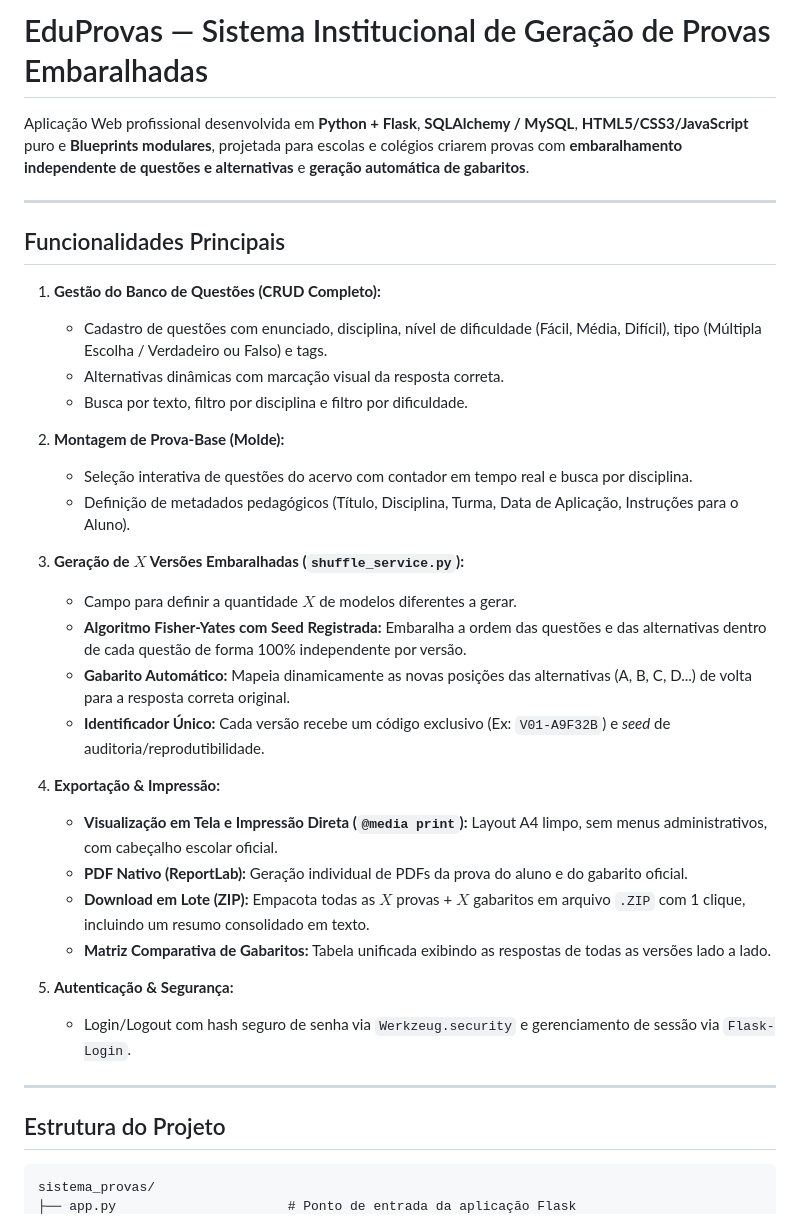
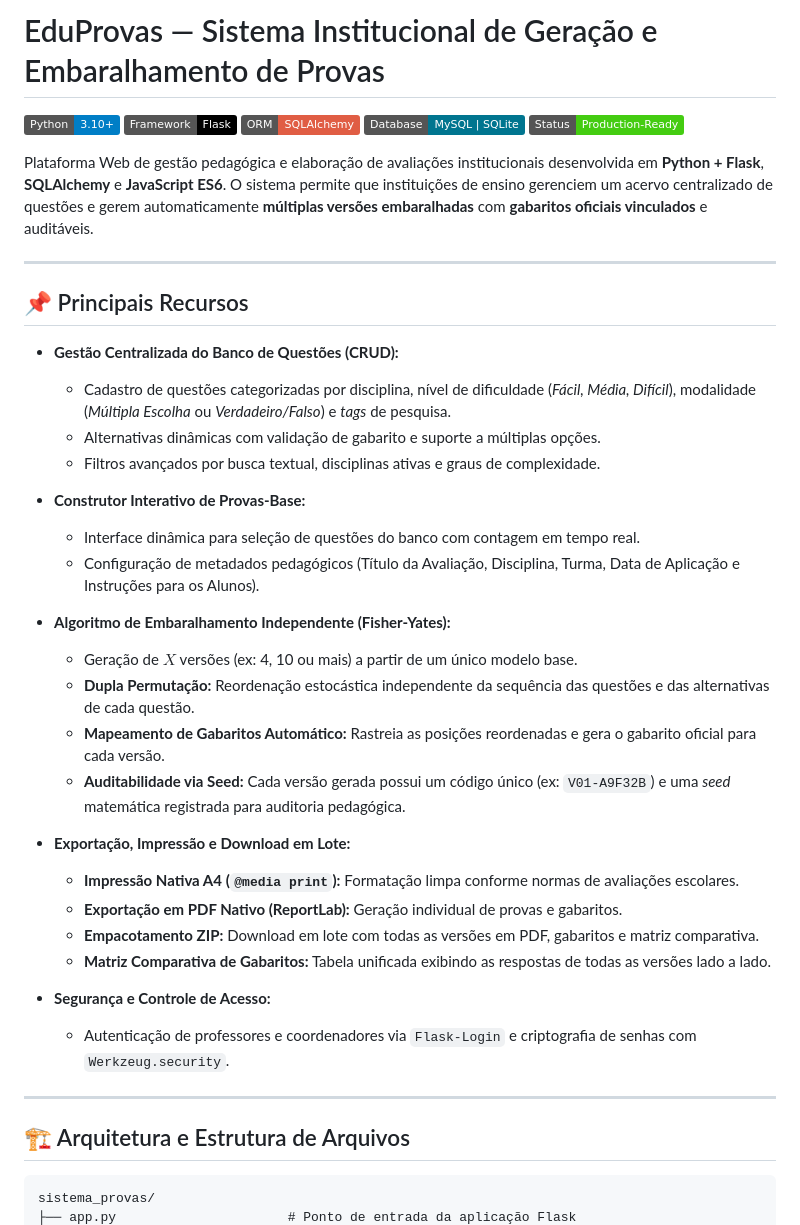
Before and after one commit to Matheus-Jaco/Sistema-Provas-AFS, a Markdown page: README.md, the part around one of its changes. Rendered like a GitHub page; badges without logos.

Commit message:
docs: atualizar README.md com documentação completa e badges profissionais

````diff
--- a/README.md
+++ b/README.md
@@ -1,38 +1,44 @@
-# EduProvas — Sistema Institucional de Geração de Provas Embaralhadas
+# EduProvas — Sistema Institucional de Geração e Embaralhamento de Provas
 
-Aplicação Web profissional desenvolvida em **Python + Flask**, **SQLAlchemy / MySQL**, **HTML5/CSS3/JavaScript** puro e **Blueprints modulares**, projetada para escolas e colégios criarem provas com **embaralhamento independente de questões e alternativas** e **geração automática de gabaritos**.
+![Python](https://img.shields.io/badge/Python-3.10%2B-blue?logo=python&logoColor=white)
+![Flask](https://img.shields.io/badge/Framework-Flask-000000?logo=flask&logoColor=white)
+![SQLAlchemy](https://img.shields.io/badge/ORM-SQLAlchemy-red)
+![Database](https://img.shields.io/badge/Database-MySQL%20%7C%20SQLite-00758F?logo=mysql&logoColor=white)
+![Status](https://img.shields.io/badge/Status-Production--Ready-brightgreen)
+
+Plataforma Web de gestão pedagógica e elaboração de avaliações institucionais desenvolvida em **Python + Flask**, **SQLAlchemy** e **JavaScript ES6**. O sistema permite que instituições de ensino gerenciem um acervo centralizado de questões e gerem automaticamente **múltiplas versões embaralhadas** com **gabaritos oficiais vinculados** e auditáveis.
 
 ---
 
-## Funcionalidades Principais
+## 📌 Principais Recursos
 
-1. **Gestão do Banco de Questões (CRUD Completo):**
-   - Cadastro de questões com enunciado, disciplina, nível de dificuldade (Fácil, Média, Difícil), tipo (Múltipla Escolha / Verdadeiro ou Falso) e tags.
-   - Alternativas dinâmicas com marcação visual da resposta correta.
-   - Busca por texto, filtro por disciplina e filtro por dificuldade.
+- **Gestão Centralizada do Banco de Questões (CRUD):**
+  - Cadastro de questões categorizadas por disciplina, nível de dificuldade (*Fácil, Média, Difícil*), modalidade (*Múltipla Escolha* ou *Verdadeiro/Falso*) e *tags* de pesquisa.
+  - Alternativas dinâmicas com validação de gabarito e suporte a múltiplas opções.
+  - Filtros avançados por busca textual, disciplinas ativas e graus de complexidade.
 
-2. **Montagem de Prova-Base (Molde):**
-   - Seleção interativa de questões do acervo com contador em tempo real e busca por disciplina.
-   - Definição de metadados pedagógicos (Título, Disciplina, Turma, Data de Aplicação, Instruções para o Aluno).
+- **Construtor Interativo de Provas-Base:**
+  - Interface dinâmica para seleção de questões do banco com contagem em tempo real.
+  - Configuração de metadados pedagógicos (Título da Avaliação, Disciplina, Turma, Data de Aplicação e Instruções para os Alunos).
 
-3. **Geração de $X$ Versões Embaralhadas (`shuffle_service.py`):**
-   - Campo para definir a quantidade $X$ de modelos diferentes a gerar.
-   - **Algoritmo Fisher-Yates com Seed Registrada:** Embaralha a ordem das questões e das alternativas dentro de cada questão de forma 100% independente por versão.
-   - **Gabarito Automático:** Mapeia dinamicamente as novas posições das alternativas (A, B, C, D...) de volta para a resposta correta original.
-   - **Identificador Único:** Cada versão recebe um código exclusivo (Ex: `V01-A9F32B`) e *seed* de auditoria/reprodutibilidade.
+- **Algoritmo de Embaralhamento Independente (Fisher-Yates):**
+  - Geração de $X$ versões (ex: 4, 10 ou mais) a partir de um único modelo base.
+  - **Dupla Permutação:** Reordenação estocástica independente da sequência das questões e das alternativas de cada questão.
+  - **Mapeamento de Gabaritos Automático:** Rastreia as posições reordenadas e gera o gabarito oficial para cada versão.
+  - **Auditabilidade via Seed:** Cada versão gerada possui um código único (ex: `V01-A9F32B`) e uma *seed* matemática registrada para auditoria pedagógica.
 
-4. **Exportação & Impressão:**
-   - **Visualização em Tela e Impressão Direta (`@media print`):** Layout A4 limpo, sem menus administrativos, com cabeçalho escolar oficial.
-   - **PDF Nativo (ReportLab):** Geração individual de PDFs da prova do aluno e do gabarito oficial.
-   - **Download em Lote (ZIP):** Empacota todas as $X$ provas + $X$ gabaritos em arquivo `.ZIP` com 1 clique, incluindo um resumo consolidado em texto.
-   - **Matriz Comparativa de Gabaritos:** Tabela unificada exibindo as respostas de todas as versões lado a lado.
+- **Exportação, Impressão e Download em Lote:**
+  - **Impressão Nativa A4 (`@media print`):** Formatação limpa conforme normas de avaliações escolares.
+  - **Exportação em PDF Nativo (ReportLab):** Geração individual de provas e gabaritos.
+  - **Empacotamento ZIP:** Download em lote com todas as versões em PDF, gabaritos e matriz comparativa.
+  - **Matriz Comparativa de Gabaritos:** Tabela unificada exibindo as respostas de todas as versões lado a lado.
 
-5. **Autenticação & Segurança:**
-   - Login/Logout com hash seguro de senha via `Werkzeug.security` e gerenciamento de sessão via `Flask-Login`.
+- **Segurança e Controle de Acesso:**
+  - Autenticação de professores e coordenadores via `Flask-Login` e criptografia de senhas com `Werkzeug.security`.
 
 ---
 
-## Estrutura do Projeto
+## 🏗️ Arquitetura e Estrutura de Arquivos
 
 ```text
 sistema_provas/
````
Also changed, not shown: other parts of README.md (+68 -103 lines).
